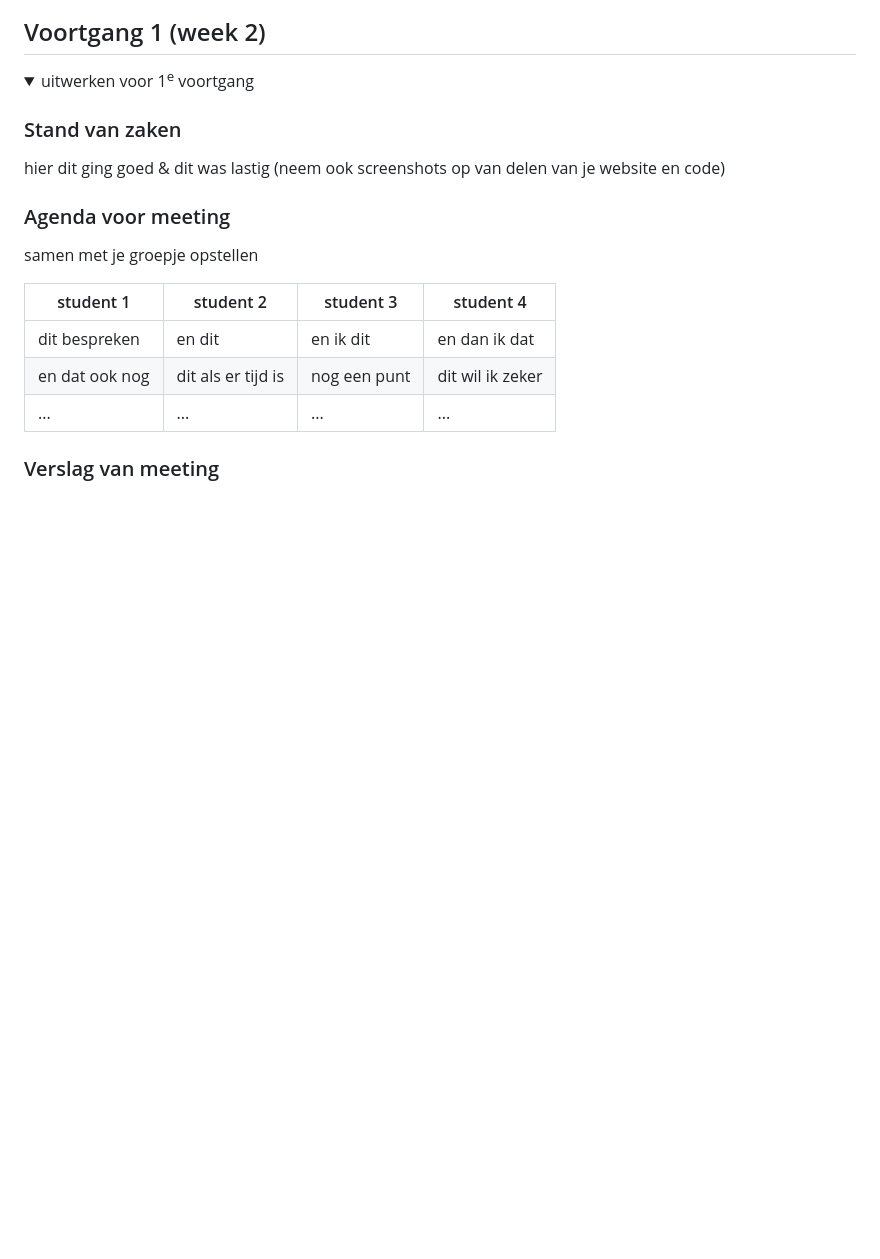
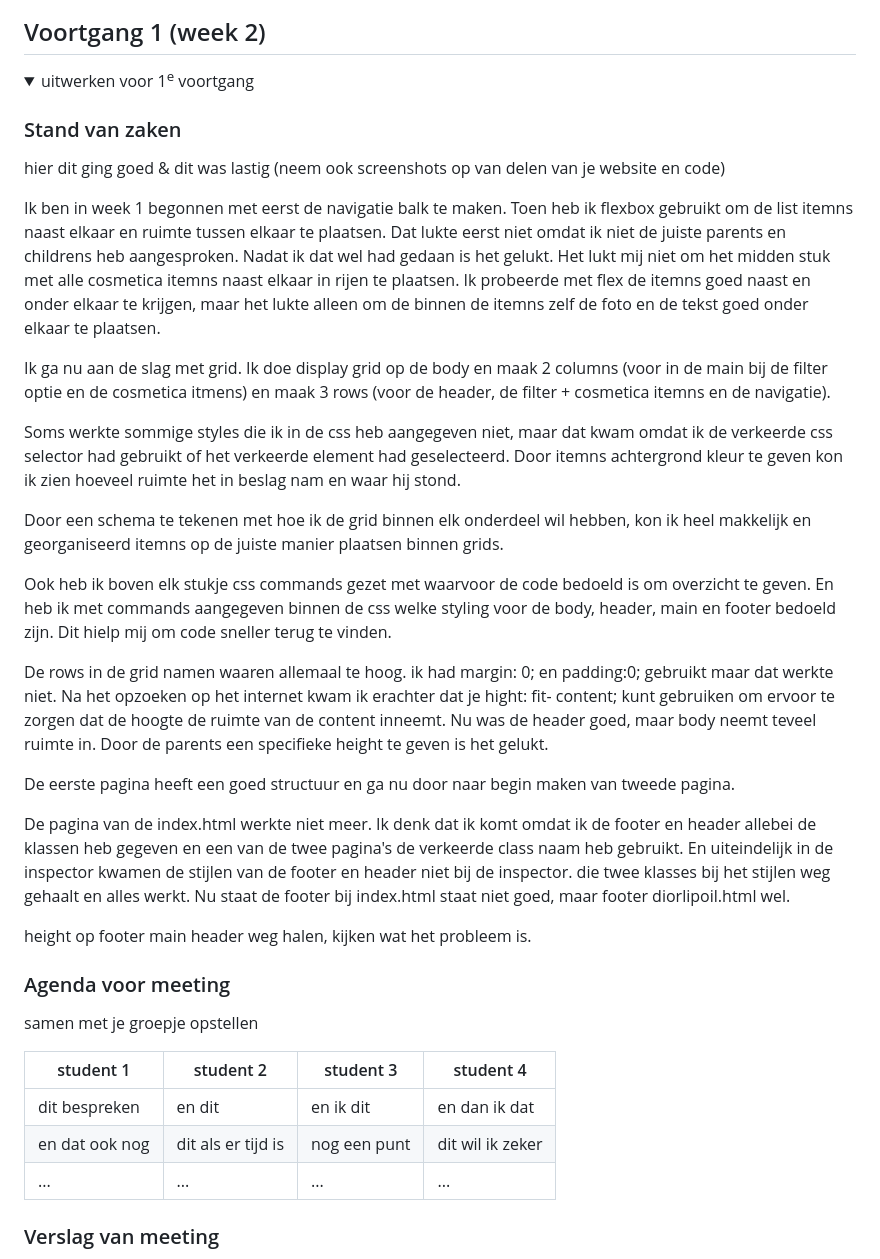
Before and after one commit to TaoDouven/FED, a Markdown page: README.md, the part around the change. GitHub-like rendering; folded sections open; blank space fills up the shorter version.

```diff
--- a/README.md
+++ b/README.md
@@ -90,6 +90,32 @@ Nb. Door *open* toe te voegen aan een *details* element kun je deze standaard op
   ### Stand van zaken
   hier dit ging goed & dit was lastig (neem ook screenshots op van delen van je website en code)
 
+   Ik ben in week 1 begonnen met eerst de navigatie balk te maken. Toen heb ik flexbox gebruikt om de list itemns naast elkaar en ruimte
+   tussen elkaar te plaatsen. Dat lukte eerst niet omdat ik niet de juiste parents en childrens heb aangesproken. Nadat ik dat wel
+   had gedaan is het gelukt. Het lukt mij niet om het midden stuk met alle cosmetica itemns naast elkaar in rijen te plaatsen. Ik probeerde
+   met flex de itemns goed naast en onder elkaar te krijgen, maar het lukte alleen om de binnen de itemns zelf de foto en de tekst goed onder
+   elkaar te plaatsen.
+
+   Ik ga nu aan de slag met grid. Ik doe display grid op de body en maak 2 columns (voor in de main bij de filter optie en de cosmetica itmens) en maak 3 rows (voor de header,
+   de filter + cosmetica itemns en de navigatie).
+
+  Soms werkte sommige styles die ik in de css heb aangegeven niet, maar dat kwam omdat ik de verkeerde css selector had gebruikt of
+  het verkeerde element had geselecteerd. Door itemns achtergrond kleur te geven kon ik zien hoeveel ruimte het in beslag nam en waar hij stond.
+
+  Door een schema te tekenen met hoe ik de grid binnen elk onderdeel wil hebben, kon ik heel makkelijk en georganiseerd itemns op de
+  juiste manier plaatsen binnen grids.
+
+  Ook heb ik boven elk stukje css commands gezet met waarvoor de code bedoeld is om overzicht te geven. En heb ik met commands
+  aangegeven binnen de css welke styling voor de body, header, main en footer bedoeld zijn. Dit hielp mij om code sneller terug te vinden.
+
+  De rows in de grid namen waaren allemaal te hoog. ik had margin: 0; en padding:0; gebruikt maar dat werkte niet. Na het opzoeken op het internet kwam ik erachter dat je hight: fit-   content; kunt gebruiken om ervoor te zorgen dat de hoogte de ruimte van de content inneemt. Nu was de header goed, maar body neemt teveel ruimte in. Door de parents een specifieke    height te geven is het gelukt.
+
+  De eerste pagina heeft een goed structuur en ga nu door naar begin maken van tweede pagina.
+
+  De pagina van de index.html werkte niet meer. Ik denk dat ik komt omdat ik de footer en header allebei de klassen heb gegeven en een van de twee pagina's de verkeerde class naam      heb gebruikt. En uiteindelijk in de inspector kwamen de stijlen van de footer en header niet bij de inspector. die twee klasses bij het stijlen weg gehaalt en alles werkt.
+  Nu staat de footer bij index.html staat niet goed, maar footer diorlipoil.html wel.
+
+  height op footer main header weg halen, kijken wat het probleem is.
 
   ### Agenda voor meeting
   samen met je groepje opstellen
```
